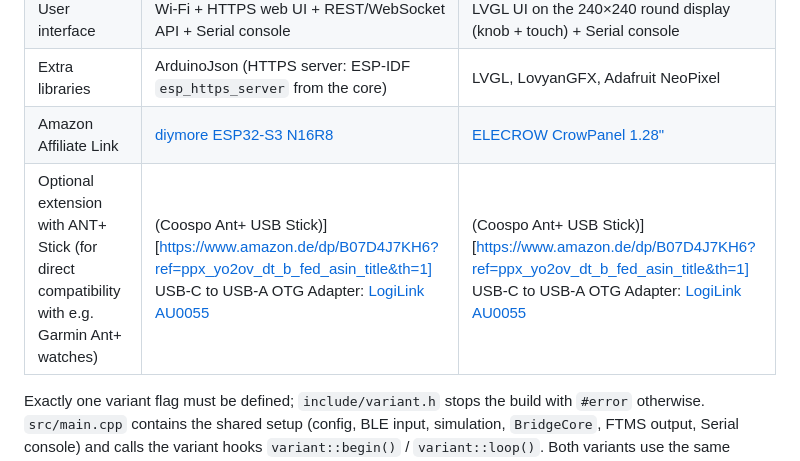
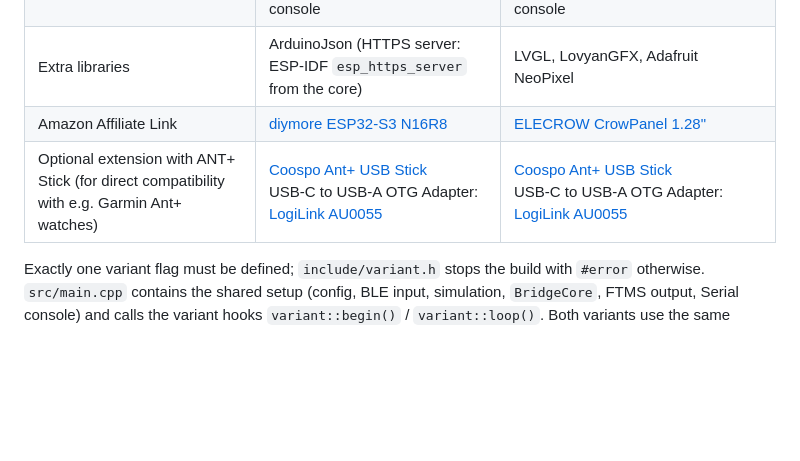
Before and after one commit to hubwerk/smartfitness-bridge, a Markdown page: README.md, the part around the change. Drawn GitHub-style; blank space fills up the shorter version.

Commit message:
Update ANT+ Stick links in README.md

```diff
--- a/README.md
+++ b/README.md
@@ -51,7 +51,7 @@ passed both host tests and firmware build; the badge above tracks CI.
 | User interface | Wi-Fi + HTTPS web UI + REST/WebSocket API + Serial console | LVGL UI on the 240×240 round display (knob + touch) + Serial console |
 | Extra libraries | ArduinoJson (HTTPS server: ESP-IDF `esp_https_server` from the core) | LVGL, LovyanGFX, Adafruit NeoPixel |
 | Amazon Affiliate Link | [diymore ESP32-S3 N16R8](https://link.amazon/B04sCBCRH) | [ELECROW CrowPanel 1.28"](https://link.amazon/B0eHDSltG) |
-| Optional extension with ANT+ Stick (for direct compatibility with e.g. Garmin Ant+ watches) | (Coospo Ant+ USB Stick)][https://www.amazon.de/dp/B07D4J7KH6?ref=ppx_yo2ov_dt_b_fed_asin_title&th=1] <br> USB-C to USB-A OTG Adapter: [LogiLink AU0055](https://link.amazon/B01z26VJ2)| (Coospo Ant+ USB Stick)][https://www.amazon.de/dp/B07D4J7KH6?ref=ppx_yo2ov_dt_b_fed_asin_title&th=1] <br> USB-C to USB-A OTG Adapter: [LogiLink AU0055](https://link.amazon/B01z26VJ2) |
+| Optional extension with ANT+ Stick (for direct compatibility with e.g. Garmin Ant+ watches) | [Coospo Ant+ USB Stick](https://link.amazon/B0dalQtFe) <br> USB-C to USB-A OTG Adapter: [LogiLink AU0055](https://link.amazon/B01z26VJ2)| [Coospo Ant+ USB Stick](https://link.amazon/B0dalQtFe) <br> USB-C to USB-A OTG Adapter: [LogiLink AU0055](https://link.amazon/B01z26VJ2) |
 
 Exactly one variant flag must be defined; `include/variant.h` stops the build with
 `#error` otherwise. `src/main.cpp` contains the shared setup (config, BLE input,
```
